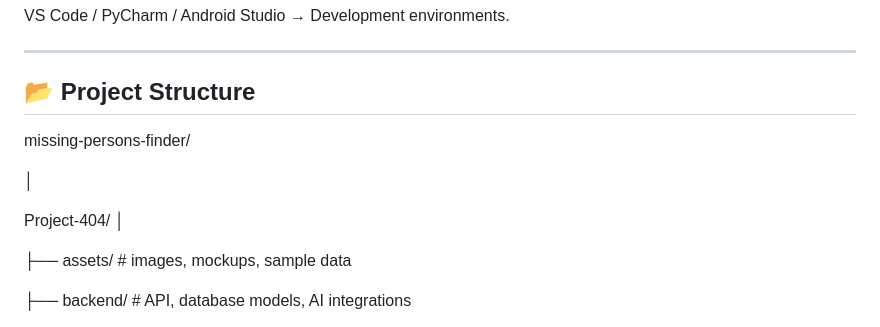
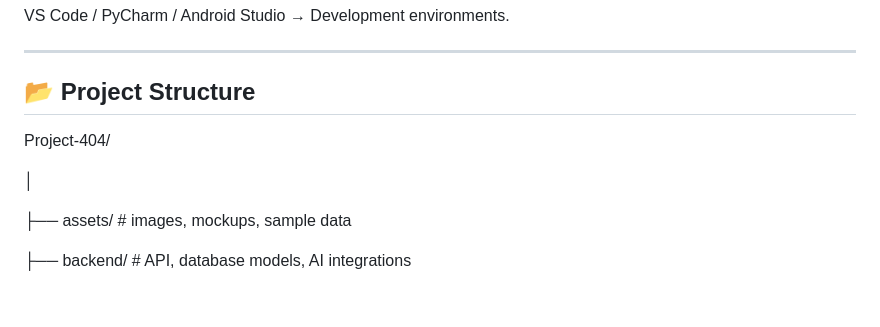
Before and after one commit to security1010/Project-404, a Markdown page: README.md, the part around the change. Rendered like a GitHub page; blank space fills up the shorter version.

```diff
--- a/README.md
+++ b/README.md
@@ -108,11 +108,9 @@ VS Code / PyCharm / Android Studio → Development environments.
 
 ## 📂 Project Structure
 
-missing-persons-finder/
-
-│
 
 Project-404/
+
 │
 
 ├── assets/      # images, mockups, sample data
```
